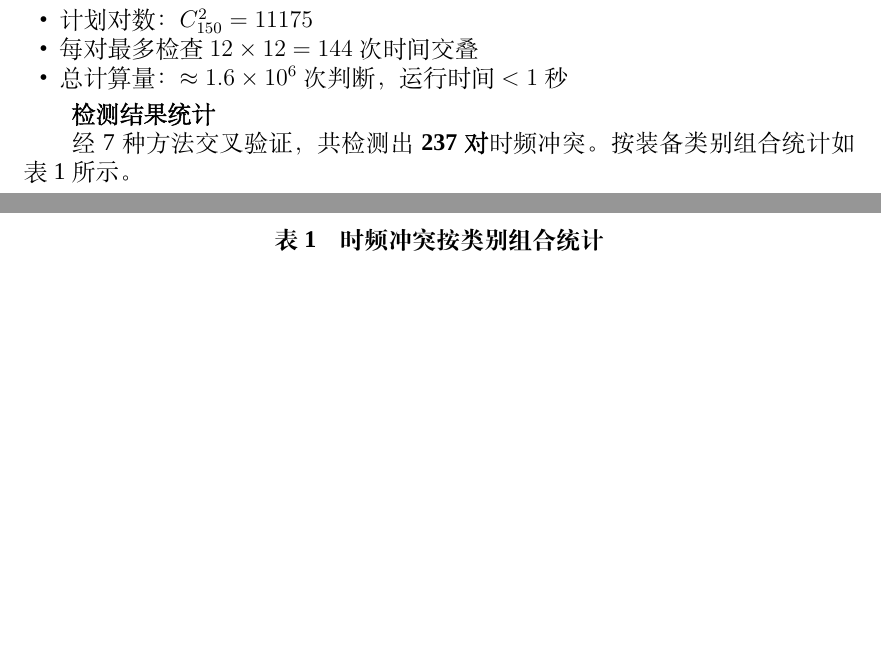
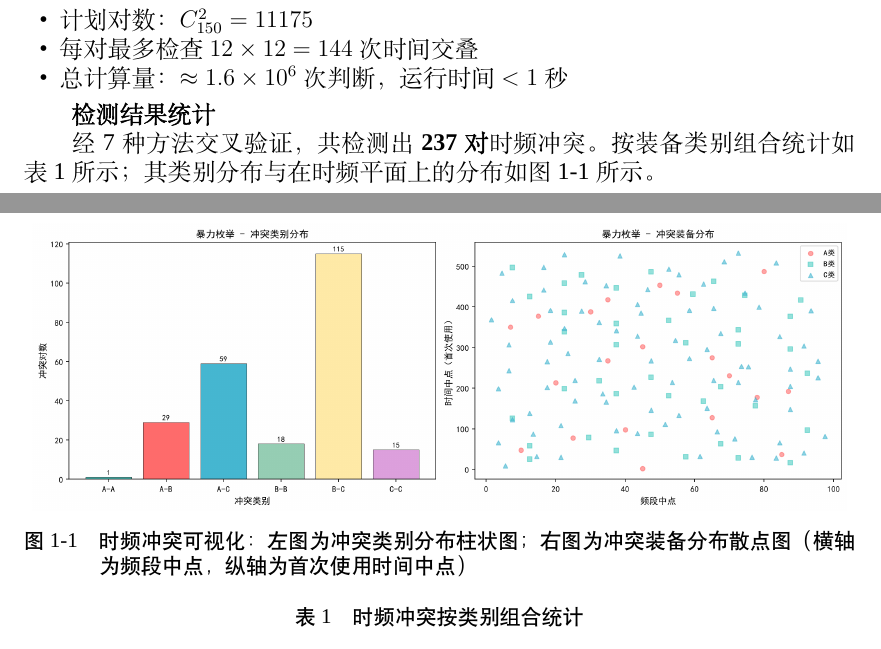
Before and after one commit to Oliverbook123/math-modeling-D, a LaTeX thesis (paper/MathModel.tex, which reads paper/chapters/01/sections/solution.tex): two parts of pages 4 and 5 of 14, joined at a grey line, cut so that both start at the same text, the shorter picture padded with empty space. Compiled offline with XeLaTeX; a missing font is replaced by an installed copy or a similar font.

Commit message:
feat: 问题一插入冲突可视化图 + 图/表标题样式统一(黑体五号)
- chapters/01/sections/solution.tex: 结果统计处插入冲突类别分布+装备分布双子图(fig:conflict1)
- figures/conflict1.png: 新增冲突可视化图(源自 code/output/01 多方法辨析图)
- MathModel.tex: 表格标题及图标题统一为黑体五号

```diff
--- a/paper/MathModel.tex
+++ b/paper/MathModel.tex
@@ -20,6 +20,11 @@
   \fancyfoot[RO]{\thepage}%
   \fancyfoot[LE]{\thepage}%
 }
+
+% 图/表标题统一：字号五号＋黑体加粗（SimSun 无粗体字形，故用黑体实现加粗效果）
+\DeclareCaptionFont{tablefont}{\heiti\zihao{5}}
+\captionsetup[table]{font={tablefont}}
+\captionsetup[figure]{font={tablefont}}
 
 \title{D 题 时频冲突检测与消解}
 \author{董御书}
--- a/paper/chapters/01/sections/solution.tex
+++ b/paper/chapters/01/sections/solution.tex
@@ -52,7 +52,14 @@ for i in range(150):
 
 \textbf{检测结果统计}
 
-经 7 种方法交叉验证，共检测出 \textbf{237 对}时频冲突。按装备类别组合统计如表~\ref{tab:conflict_stats} 所示。
+经 7 种方法交叉验证，共检测出 \textbf{237 对}时频冲突。按装备类别组合统计如表~\ref{tab:conflict_stats} 所示；其类别分布与在时频平面上的分布如图~\ref{fig:conflict1} 所示。
+
+\begin{figure}[htbp]
+\centering
+\includegraphics[width=0.98\linewidth]{conflict1.png}
+\caption{时频冲突可视化：左图为冲突类别分布柱状图；右图为冲突装备分布散点图（横轴为频段中点，纵轴为首次使用时间中点）}
+\label{fig:conflict1}
+\end{figure}
 
 \begin{table}[htbp]
 \centering
```
Also changed, not shown: paper/figures/conflict1.png (added), paper/output/MathModel.pdf, 1 other file.
